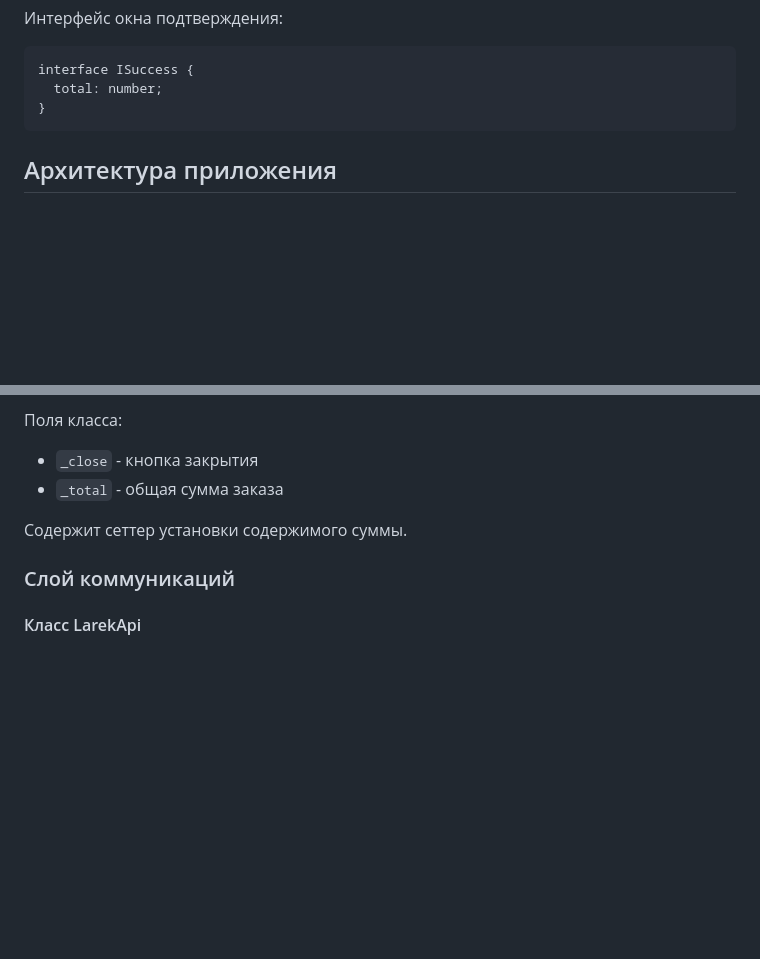
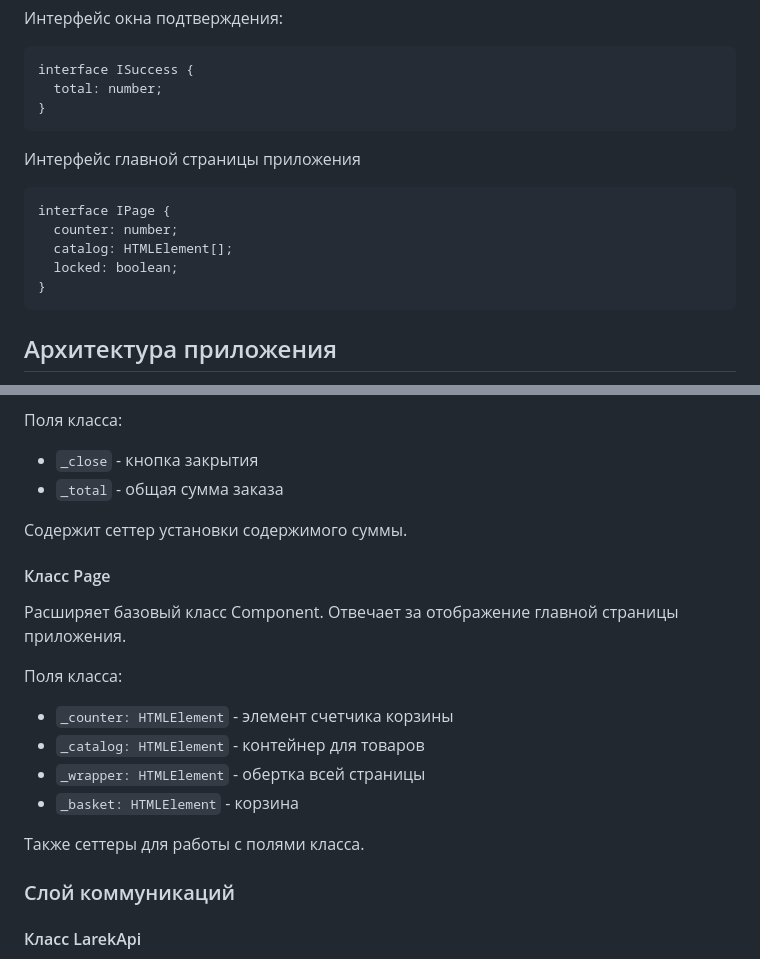
Before and after one commit to savatteva/web-larek-frontend, a Markdown page: README.md, 2 parts joined by grey strips. Rendered like a GitHub page; blank space fills up the shorter version.

Commit message:
added class page to docs

````diff
--- a/README.md
+++ b/README.md
@@ -141,6 +141,16 @@ type ApiPostMethods = 'POST' | 'PUT' | 'DELETE';
 ```
 interface ISuccess {
   total: number;
+}
+```
+
+Интерфейс главной страницы приложения
+
+```
+interface IPage {
+  counter: number;
+  catalog: HTMLElement[];
+  locked: boolean;
 }
 ```
 
@@ -342,6 +352,18 @@ interface ISuccess {
 
 Содержит сеттер установки содержимого суммы.
 
+#### Класс Page<T>
+Расширяет базовый класс Component. Отвечает за отображение главной страницы приложения.
+
+Поля класса:
+
+- `_counter: HTMLElement` - элемент счетчика корзины
+- `_catalog: HTMLElement` - контейнер для товаров
+- `_wrapper: HTMLElement` - обертка всей страницы
+- `_basket: HTMLElement` - корзина
+
+Также сеттеры для работы с полями класса.
+
 ### Слой коммуникаций
 
 #### Класс LarekApi
````
